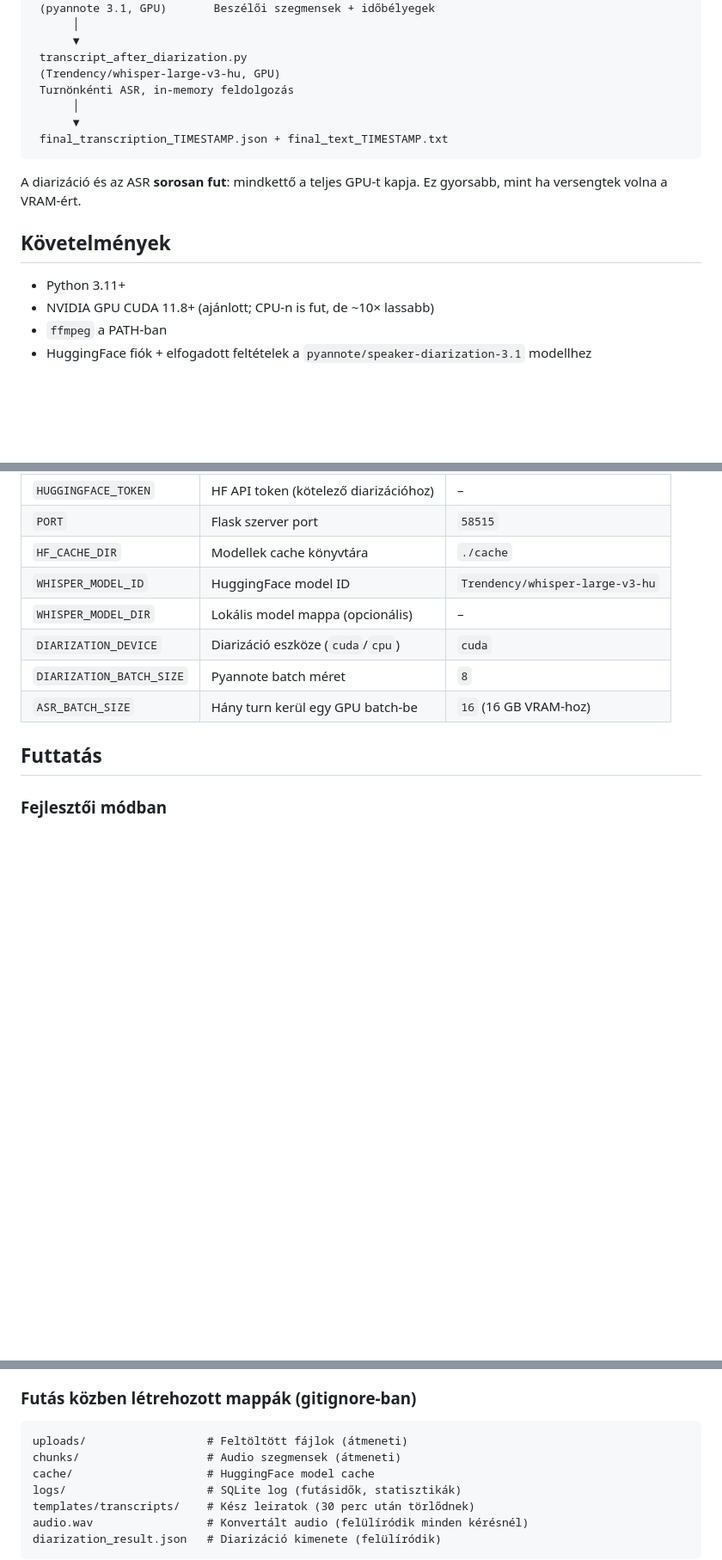
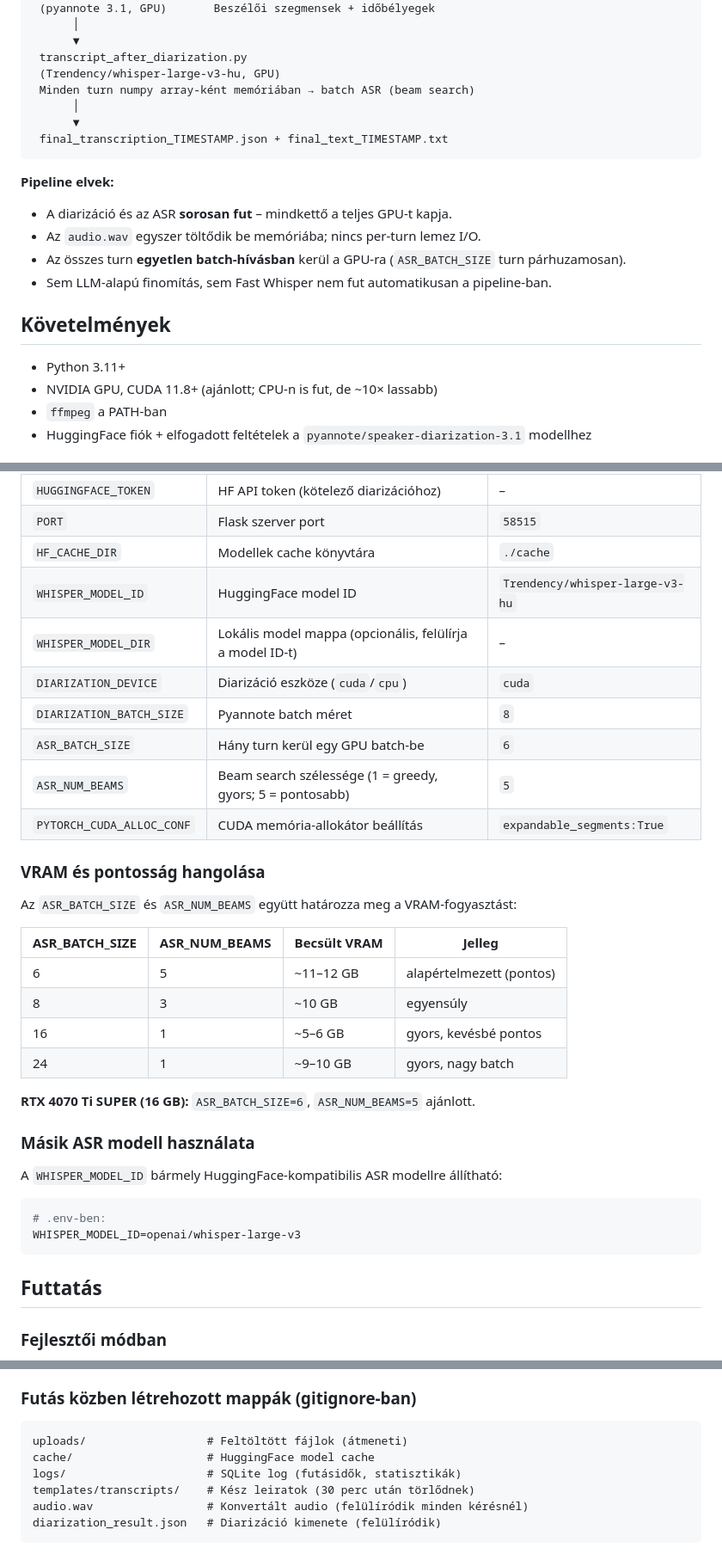
Before and after one commit to kristivok/leiratozo, a Markdown page: README.md, 3 parts joined by grey strips. Shown at 86% size. GitHub-like rendering; blank space fills up the shorter version.

````diff
--- a/README.md
+++ b/README.md
@@ -17,18 +17,22 @@ Feltöltött fájl
       ▼
  transcript_after_diarization.py
  (Trendency/whisper-large-v3-hu, GPU)
- Turnönkénti ASR, in-memory feldolgozás
+ Minden turn numpy array-ként memóriában → batch ASR (beam search)
       │
       ▼
  final_transcription_TIMESTAMP.json + final_text_TIMESTAMP.txt
 ```
 
-A diarizáció és az ASR **sorosan fut**: mindkettő a teljes GPU-t kapja. Ez gyorsabb, mint ha versengtek volna a VRAM-ért.
+**Pipeline elvek:**
+- A diarizáció és az ASR **sorosan fut** – mindkettő a teljes GPU-t kapja.
+- Az `audio.wav` egyszer töltődik be memóriába; nincs per-turn lemez I/O.
+- Az összes turn **egyetlen batch-hívásban** kerül a GPU-ra (`ASR_BATCH_SIZE` turn párhuzamosan).
+- Sem LLM-alapú finomítás, sem Fast Whisper nem fut automatikusan a pipeline-ban.
 
 ## Követelmények
 
 - Python 3.11+
-- NVIDIA GPU CUDA 11.8+ (ajánlott; CPU-n is fut, de ~10× lassabb)
+- NVIDIA GPU, CUDA 11.8+ (ajánlott; CPU-n is fut, de ~10× lassabb)
 - `ffmpeg` a PATH-ban
 - HuggingFace fiók + elfogadott feltételek a `pyannote/speaker-diarization-3.1` modellhez
 
@@ -64,10 +68,34 @@ Az első `python app.py` indításkor a program bekéri és `.env`-be menti a sz
 | `PORT` | Flask szerver port | `58515` |
 | `HF_CACHE_DIR` | Modellek cache könyvtára | `./cache` |
 | `WHISPER_MODEL_ID` | HuggingFace model ID | `Trendency/whisper-large-v3-hu` |
-| `WHISPER_MODEL_DIR` | Lokális model mappa (opcionális) | – |
+| `WHISPER_MODEL_DIR` | Lokális model mappa (opcionális, felülírja a model ID-t) | – |
 | `DIARIZATION_DEVICE` | Diarizáció eszköze (`cuda`/`cpu`) | `cuda` |
 | `DIARIZATION_BATCH_SIZE` | Pyannote batch méret | `8` |
-| `ASR_BATCH_SIZE` | Hány turn kerül egy GPU batch-be | `16` (16 GB VRAM-hoz) |
+| `ASR_BATCH_SIZE` | Hány turn kerül egy GPU batch-be | `6` |
+| `ASR_NUM_BEAMS` | Beam search szélessége (1 = greedy, gyors; 5 = pontosabb) | `5` |
+| `PYTORCH_CUDA_ALLOC_CONF` | CUDA memória-allokátor beállítás | `expandable_segments:True` |
+
+### VRAM és pontosság hangolása
+
+Az `ASR_BATCH_SIZE` és `ASR_NUM_BEAMS` együtt határozza meg a VRAM-fogyasztást:
+
+| ASR_BATCH_SIZE | ASR_NUM_BEAMS | Becsült VRAM | Jelleg |
+|---|---|---|---|
+| 6 | 5 | ~11–12 GB | alapértelmezett (pontos) |
+| 8 | 3 | ~10 GB | egyensúly |
+| 16 | 1 | ~5–6 GB | gyors, kevésbé pontos |
+| 24 | 1 | ~9–10 GB | gyors, nagy batch |
+
+**RTX 4070 Ti SUPER (16 GB):** `ASR_BATCH_SIZE=6`, `ASR_NUM_BEAMS=5` ajánlott.
+
+### Másik ASR modell használata
+
+A `WHISPER_MODEL_ID` bármely HuggingFace-kompatibilis ASR modellre állítható:
+
+```bash
+# .env-ben:
+WHISPER_MODEL_ID=openai/whisper-large-v3
+```
 
 ## Futtatás
 
@@ -139,7 +167,6 @@ leiratozo/
 
 ```
 uploads/                  # Feltöltött fájlok (átmeneti)
-chunks/                   # Audio szegmensek (átmeneti)
 cache/                    # HuggingFace model cache
 logs/                     # SQLite log (futásidők, statisztikák)
 templates/transcripts/    # Kész leiratok (30 perc után törlődnek)
````
Also changed, not shown: other parts of README.md (+22 -17 lines).
